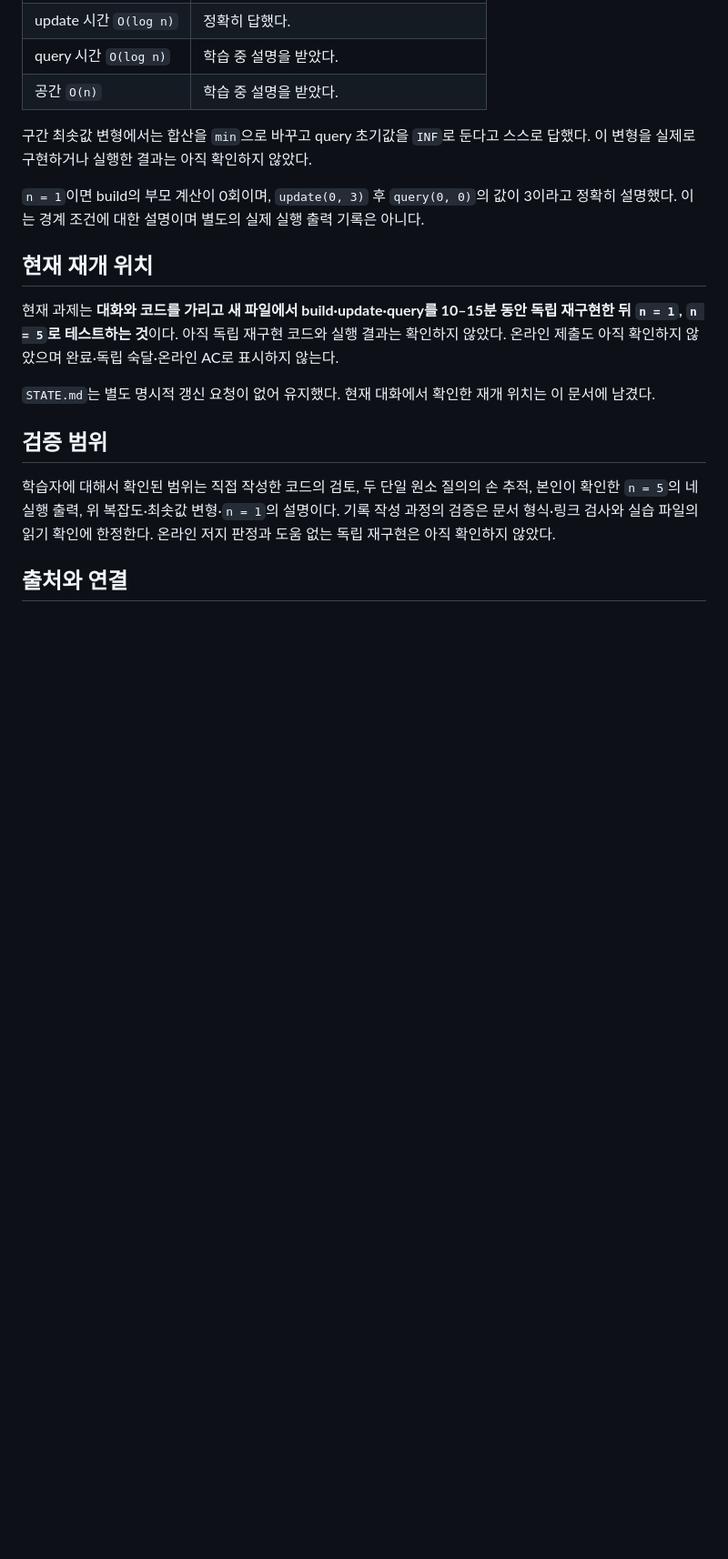
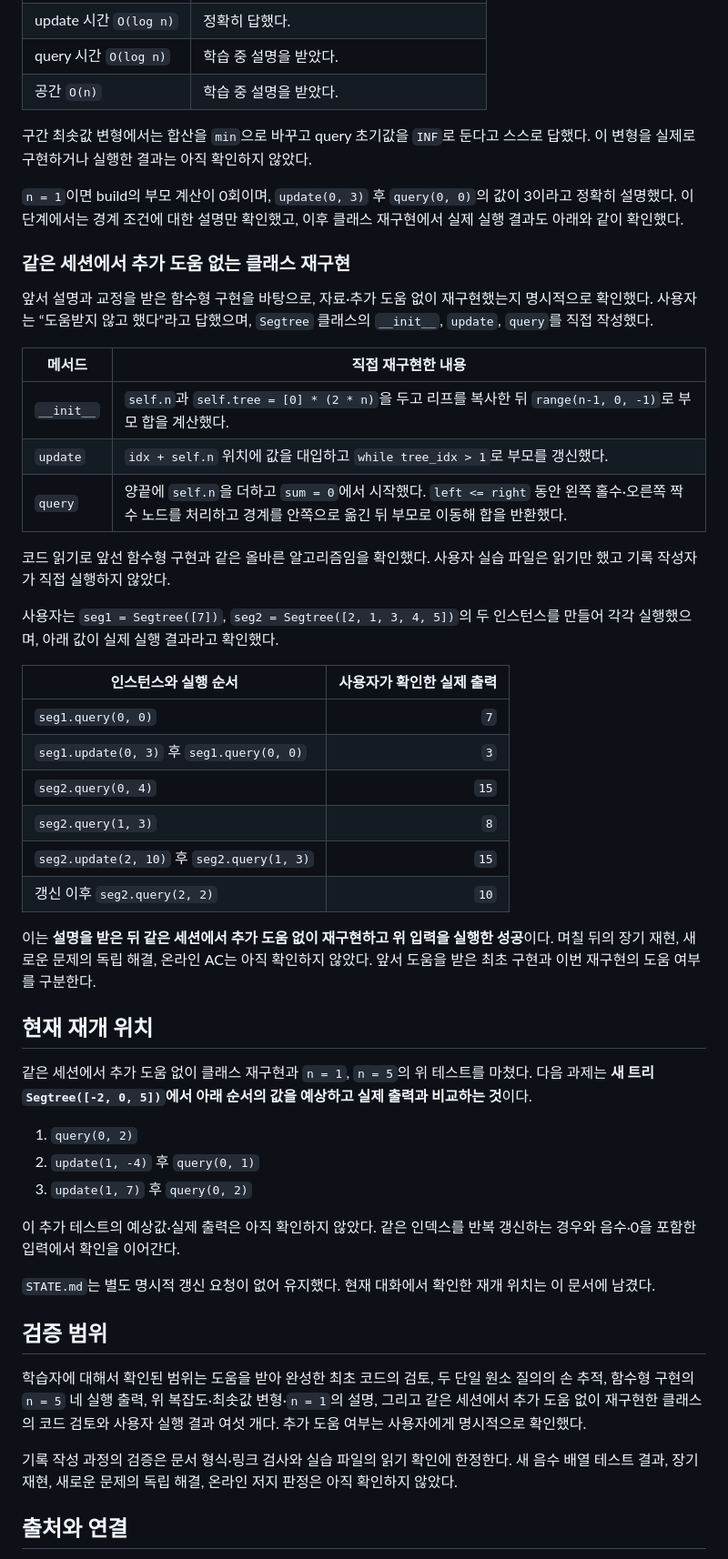
Before and after one commit to 10o0o/algorithm-solutions, a Markdown page: knowledge/data-structures/segment-tree.md, the part around the change. Shown at 91% size. Drawn GitHub-style; blank space fills up the shorter version.

Commit message:
docs: record unaided segment tree class reimplementation

```diff
--- a/knowledge/data-structures/segment-tree.md
+++ b/knowledge/data-structures/segment-tree.md
@@ -118,17 +118,50 @@ def query(left, right):
 
 구간 최솟값 변형에서는 합산을 `min`으로 바꾸고 query 초기값을 `INF`로 둔다고 스스로 답했다. 이 변형을 실제로 구현하거나 실행한 결과는 아직 확인하지 않았다.
 
-`n = 1`이면 build의 부모 계산이 0회이며, `update(0, 3)` 후 `query(0, 0)`의 값이 3이라고 정확히 설명했다. 이는 경계 조건에 대한 설명이며 별도의 실제 실행 출력 기록은 아니다.
+`n = 1`이면 build의 부모 계산이 0회이며, `update(0, 3)` 후 `query(0, 0)`의 값이 3이라고 정확히 설명했다. 이 단계에서는 경계 조건에 대한 설명만 확인했고, 이후 클래스 재구현에서 실제 실행 결과도 아래와 같이 확인했다.
+
+### 같은 세션에서 추가 도움 없는 클래스 재구현
+
+앞서 설명과 교정을 받은 함수형 구현을 바탕으로, 자료·추가 도움 없이 재구현했는지 명시적으로 확인했다. 사용자는 “도움받지 않고 했다”라고 답했으며, `Segtree` 클래스의 `__init__`, `update`, `query`를 직접 작성했다.
+
+| 메서드 | 직접 재구현한 내용 |
+| --- | --- |
+| `__init__` | `self.n`과 `self.tree = [0] * (2 * n)`을 두고 리프를 복사한 뒤 `range(n-1, 0, -1)`로 부모 합을 계산했다. |
+| `update` | `idx + self.n` 위치에 값을 대입하고 `while tree_idx > 1`로 부모를 갱신했다. |
+| `query` | 양끝에 `self.n`을 더하고 `sum = 0`에서 시작했다. `left <= right` 동안 왼쪽 홀수·오른쪽 짝수 노드를 처리하고 경계를 안쪽으로 옮긴 뒤 부모로 이동해 합을 반환했다. |
+
+코드 읽기로 앞선 함수형 구현과 같은 올바른 알고리즘임을 확인했다. 사용자 실습 파일은 읽기만 했고 기록 작성자가 직접 실행하지 않았다.
+
+사용자는 `seg1 = Segtree([7])`, `seg2 = Segtree([2, 1, 3, 4, 5])`의 두 인스턴스를 만들어 각각 실행했으며, 아래 값이 실제 실행 결과라고 확인했다.
+
+| 인스턴스와 실행 순서 | 사용자가 확인한 실제 출력 |
+| --- | ---: |
+| `seg1.query(0, 0)` | `7` |
+| `seg1.update(0, 3)` 후 `seg1.query(0, 0)` | `3` |
+| `seg2.query(0, 4)` | `15` |
+| `seg2.query(1, 3)` | `8` |
+| `seg2.update(2, 10)` 후 `seg2.query(1, 3)` | `15` |
+| 갱신 이후 `seg2.query(2, 2)` | `10` |
+
+이는 **설명을 받은 뒤 같은 세션에서 추가 도움 없이 재구현하고 위 입력을 실행한 성공**이다. 며칠 뒤의 장기 재현, 새로운 문제의 독립 해결, 온라인 AC는 아직 확인하지 않았다. 앞서 도움을 받은 최초 구현과 이번 재구현의 도움 여부를 구분한다.
 
 ## 현재 재개 위치
 
-현재 과제는 **대화와 코드를 가리고 새 파일에서 build·update·query를 10–15분 동안 독립 재구현한 뒤 `n = 1`, `n = 5`로 테스트하는 것**이다. 아직 독립 재구현 코드와 실행 결과는 확인하지 않았다. 온라인 제출도 아직 확인하지 않았으며 완료·독립 숙달·온라인 AC로 표시하지 않는다.
+같은 세션에서 추가 도움 없이 클래스 재구현과 `n = 1`, `n = 5`의 위 테스트를 마쳤다. 다음 과제는 **새 트리 `Segtree([-2, 0, 5])`에서 아래 순서의 값을 예상하고 실제 출력과 비교하는 것**이다.
+
+1. `query(0, 2)`
+2. `update(1, -4)` 후 `query(0, 1)`
+3. `update(1, 7)` 후 `query(0, 2)`
+
+이 추가 테스트의 예상값·실제 출력은 아직 확인하지 않았다. 같은 인덱스를 반복 갱신하는 경우와 음수·0을 포함한 입력에서 확인을 이어간다.
 
 `STATE.md`는 별도 명시적 갱신 요청이 없어 유지했다. 현재 대화에서 확인한 재개 위치는 이 문서에 남겼다.
 
 ## 검증 범위
 
-학습자에 대해서 확인된 범위는 직접 작성한 코드의 검토, 두 단일 원소 질의의 손 추적, 본인이 확인한 `n = 5`의 네 실행 출력, 위 복잡도·최솟값 변형·`n = 1`의 설명이다. 기록 작성 과정의 검증은 문서 형식·링크 검사와 실습 파일의 읽기 확인에 한정한다. 온라인 저지 판정과 도움 없는 독립 재구현은 아직 확인하지 않았다.
+학습자에 대해서 확인된 범위는 도움을 받아 완성한 최초 코드의 검토, 두 단일 원소 질의의 손 추적, 함수형 구현의 `n = 5` 네 실행 출력, 위 복잡도·최솟값 변형·`n = 1`의 설명, 그리고 같은 세션에서 추가 도움 없이 재구현한 클래스의 코드 검토와 사용자 실행 결과 여섯 개다. 추가 도움 여부는 사용자에게 명시적으로 확인했다.
+
+기록 작성 과정의 검증은 문서 형식·링크 검사와 실습 파일의 읽기 확인에 한정한다. 새 음수 배열 테스트 결과, 장기 재현, 새로운 문제의 독립 해결, 온라인 저지 판정은 아직 확인하지 않았다.
 
 ## 출처와 연결
 
```
